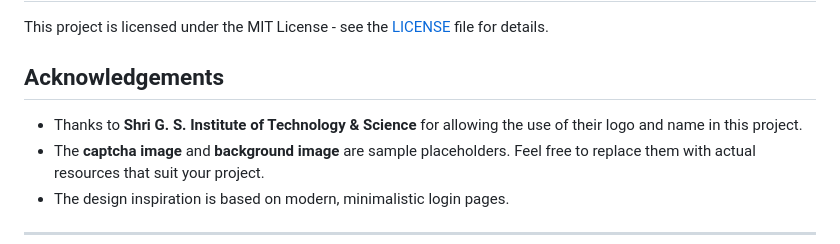
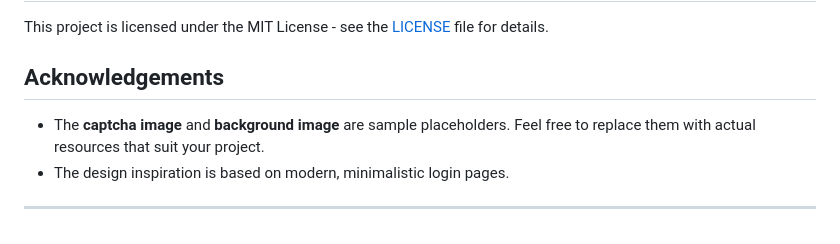
Before and after one commit to Satyam-10124/SGSITS-student-login-page, a Markdown page: README.md, the part around the change. Drawn GitHub-style.

```diff
--- a/README.md
+++ b/README.md
@@ -63,7 +63,7 @@ This project is licensed under the MIT License - see the [LICENSE](LICENSE) file
 
 ## Acknowledgements
 
-- Thanks to **Shri G. S. Institute of Technology & Science** for allowing the use of their logo and name in this project.
+
 - The **captcha image** and **background image** are sample placeholders. Feel free to replace them with actual resources that suit your project.
 - The design inspiration is based on modern, minimalistic login pages.
 
```
